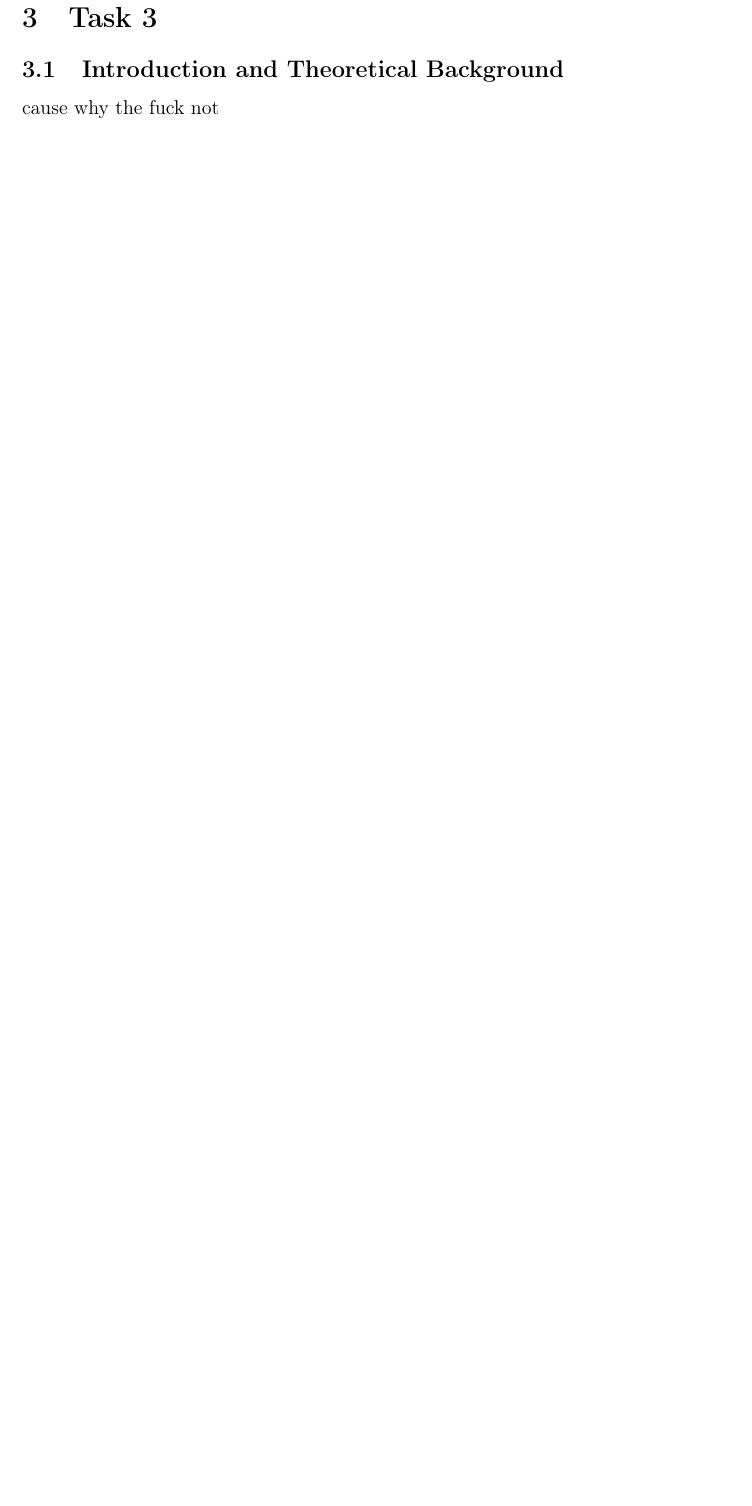
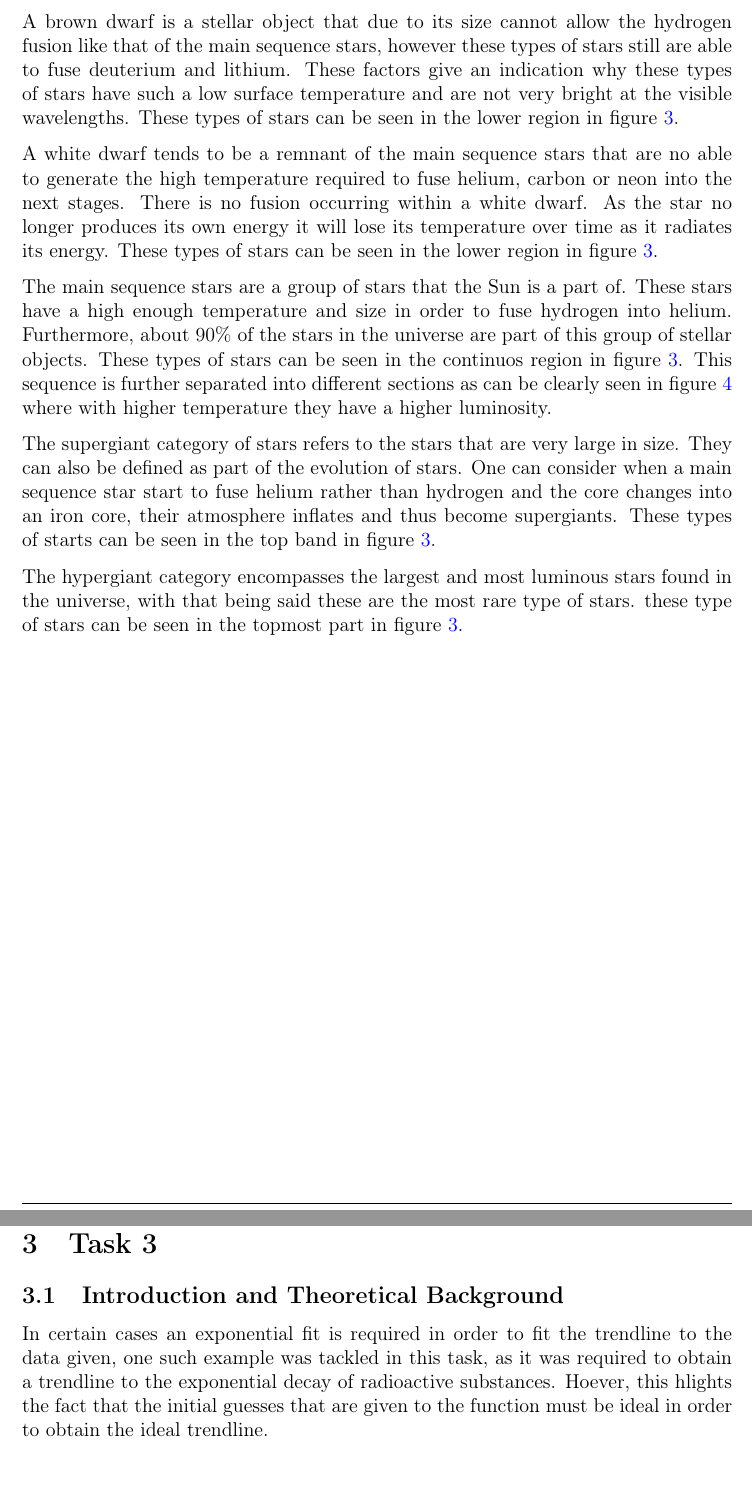
Before and after one commit to LeeFarrugia/PHY3111-Advanced-Experimental-Physics, a LaTeX document (Regression Analysis/Write-up.tex): part of page 26 of 40 before the commit and two parts of pages 10 and 27 of 41 after it, the two joined at a grey line, cut at the place of the change, the shorter picture padded with empty space. Compiled offline with pdfLaTeX; a LaTeX package or settings file that is missing is left out.

Commit message:
Start of Task 3

```diff
--- a/Regression Analysis/Write-up.tex
+++ b/Regression Analysis/Write-up.tex
@@ -359,5 +359,15 @@ After obtaining the data for the main sequence of the stars, the fit was obtaine
 \end{equation}
 which was then run through the program with the input data in order to obtain \(\sigma\), that is the Boltzmann constant, which was found to be \(5.89 \times 10^{-8}\). This values was then used to calculate the radii of specific stars which the data for the temperature and luminosity data was provided.
+
+A brown dwarf is a stellar object that due to its size cannot allow the hydrogen fusion like that of the main sequence stars, however these types of stars still are able to fuse deuterium and lithium. These factors give an indication why these types of stars have such a low surface temperature and are not very bright at the visible wavelengths. These types of stars can be seen in the lower region in figure \ref{fig:Fig 2.2}.
+
+A white dwarf tends to be a remnant of the main sequence stars that are no able to generate the high temperature required to fuse helium, carbon or neon into the next stages. There is no fusion occurring within a white dwarf. As the star no longer produces its own energy it will lose its temperature over time as it radiates its energy. These types of stars can be seen in the lower region in figure~\ref{fig:Fig 2.2}.
+
+The main sequence stars are a group of stars that the Sun is a part of. These stars have a high enough temperature and size in order to fuse hydrogen into helium. Furthermore, about \(90\%\) of the stars in the universe are part of this group of stellar objects. These types of stars can be seen in the continuos region in figure~\ref{fig:Fig 2.2}. This sequence is further separated into different sections as can be clearly seen in figure~\ref{fig:Fig 2.3} where with higher temperature they have a higher luminosity.
+
+The supergiant category of stars refers to the stars that are very large in size. They can also be defined as part of the evolution of stars. One can consider when a main sequence star start to fuse helium rather than hydrogen and the core changes into an iron core, their atmosphere inflates and thus become supergiants. These types of starts can be seen in the top band in figure~\ref{fig:Fig 2.2}.
+
+The hypergiant category encompasses the largest and most luminous stars found in the universe, with that being said these are the most rare type of stars. these type of stars can be seen in the topmost part in figure \ref{fig:Fig 2.2}.
 
 \subsection{Figures and Graphs}
 \begin{figure}[H]
@@ -641,7 +651,7 @@ for i in range(len(r_experimental)):
 \section{Task 3}
 
 \subsection{Introduction and Theoretical Background}
-cause why the fuck not
+In certain cases an exponential fit is required in order to fit the trendline to the data given, one such example was tackled in this task, as it was required to obtain a trendline to the exponential decay of radioactive substances. Hoever, this hlights the fact that the initial guesses that are given to the function must be ideal in order to obtain the ideal trendline.
 
 \subsection{Materials and Methods}
 
```
Also changed, not shown: Regression Analysis/Write-up.tex (2 more changed lines), 1 other file.
